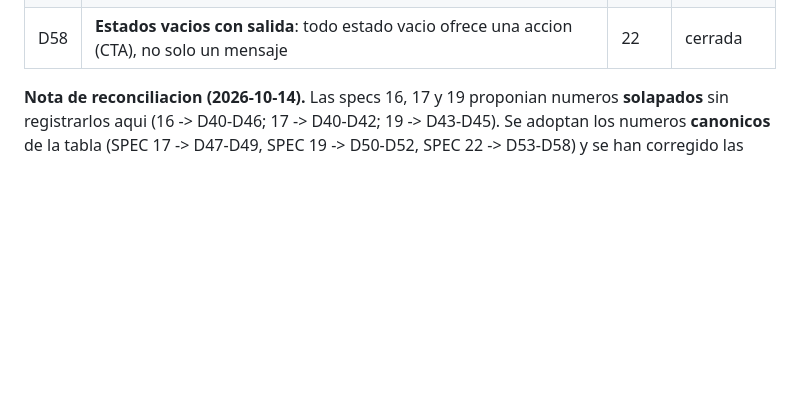
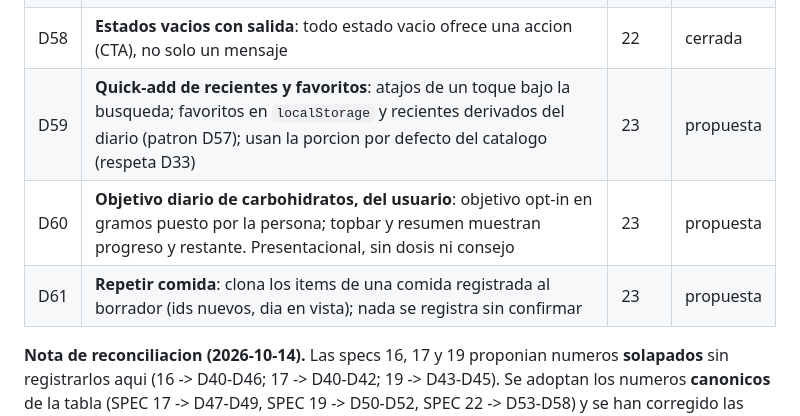
Before and after one commit to foron23/carbos, a Markdown page: docs/decisiones.md, the part around the change. Rendered like a GitHub page; blank space fills up the shorter version.

```diff
--- a/docs/decisiones.md
+++ b/docs/decisiones.md
@@ -91,6 +91,9 @@ Reconciliadas en este registro (2026-10-14). Antes vivian solo dentro de sus spe
 | D56 | **Revelacion progresiva (hora y acciones)**: hora editable y acciones se revelan al expandir; colapsadas por defecto, independientes, sin persistir                                                                           | 22   | cerrada   |
 | D57 | **Reparto por momento del dia, presentacional**: derivado del reloj, no almacenado (no reintroduce el `slot`); **amplia D36/SPEC 13** (la prohibicion era sobre franjas almacenadas)                                          | 22   | cerrada   |
 | D58 | **Estados vacios con salida**: todo estado vacio ofrece una accion (CTA), no solo un mensaje                                                                                                                                  | 22   | cerrada   |
+| D59 | **Quick-add de recientes y favoritos**: atajos de un toque bajo la busqueda; favoritos en `localStorage` y recientes derivados del diario (patron D57); usan la porcion por defecto del catalogo (respeta D33)                | 23   | propuesta |
+| D60 | **Objetivo diario de carbohidratos, del usuario**: objetivo opt-in en gramos puesto por la persona; topbar y resumen muestran progreso y restante. Presentacional, sin dosis ni consejo                                       | 23   | propuesta |
+| D61 | **Repetir comida**: clona los items de una comida registrada al borrador (ids nuevos, dia en vista); nada se registra sin confirmar                                                                                           | 23   | propuesta |
 
 **Nota de reconciliacion (2026-10-14).** Las specs 16, 17 y 19 proponian numeros **solapados** sin registrarlos aqui (16 -> D40-D46; 17 -> D40-D42; 19 -> D43-D45). Se adoptan los numeros **canonicos** de la tabla (SPEC 17 -> D47-D49, SPEC 19 -> D50-D52, SPEC 22 -> D53-D58) y se han corregido las referencias dentro de las specs 17, 19, 20 y 22. D53 supersede la exclusion de navegacion de SPEC 16 (su seccion _Fuera de alcance_, linea 171) y amplia D40; D57 amplia D36. Las decisiones **D53-D58** quedan **cerradas** al implementarse SPEC 22; D50-D52 siguen **propuestas** (SPEC 19 pendiente).
 
```
Also changed, not shown: README.md (+1 -0 lines), docs/specs/23-calidad-de-vida.md (added, +292 -0 lines).
